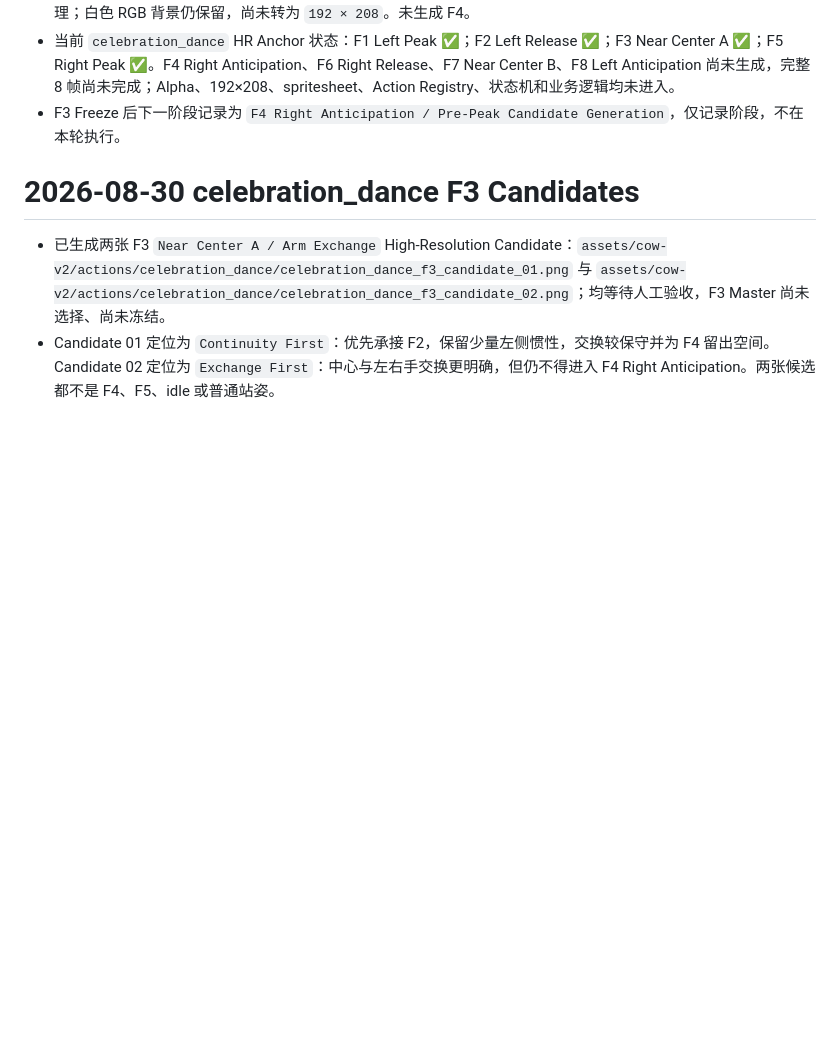
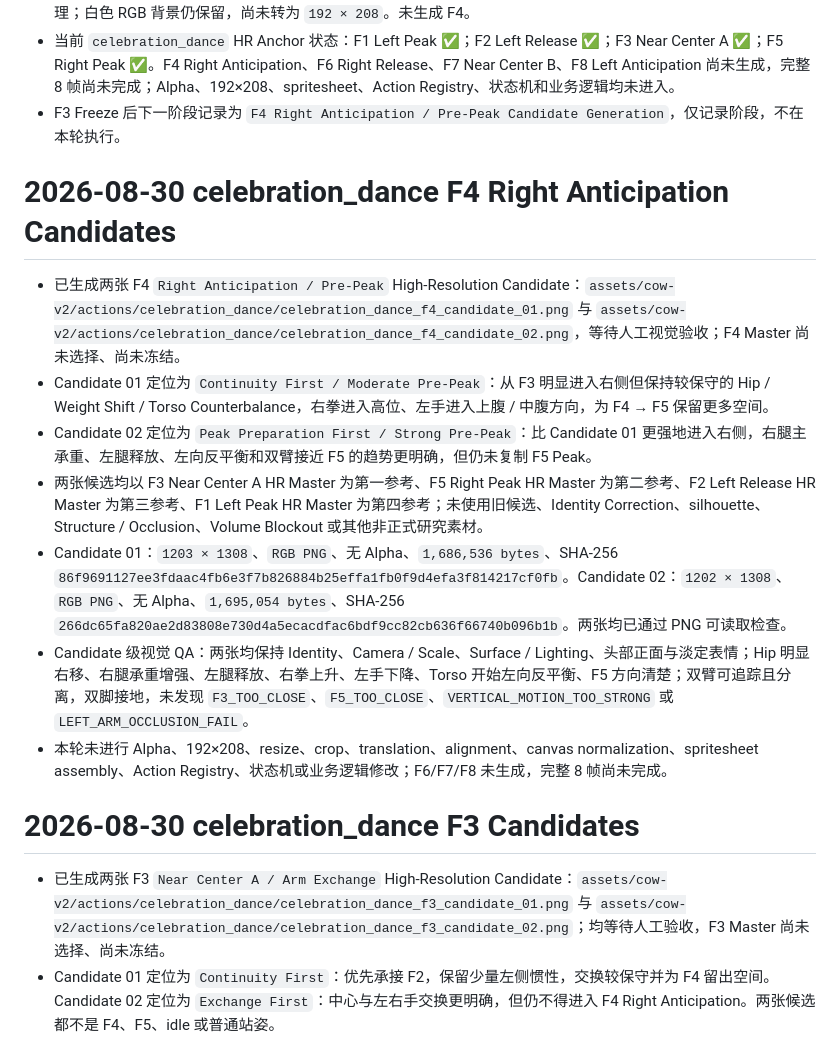
Before and after one commit to Moony-Mia/niulai-stock-desktop, a Markdown page: memory.md, the part around the change. Rendered like a GitHub page; blank space fills up the shorter version.

Commit message:
assets: add celebration dance f4 candidates

```diff
--- a/memory.md
+++ b/memory.md
@@ -394,6 +394,16 @@ Windows `npm start` 启动验证通过；控制台仅见既有 Electron CSP warn
 - 当前 `celebration_dance` HR Anchor 状态：F1 Left Peak ✅；F2 Left Release ✅；F3 Near Center A ✅；F5 Right Peak ✅。F4 Right Anticipation、F6 Right Release、F7 Near Center B、F8 Left Anticipation 尚未生成，完整 8 帧尚未完成；Alpha、192×208、spritesheet、Action Registry、状态机和业务逻辑均未进入。
 - F3 Freeze 后下一阶段记录为 `F4 Right Anticipation / Pre-Peak Candidate Generation`，仅记录阶段，不在本轮执行。
 
+# 2026-08-30 celebration_dance F4 Right Anticipation Candidates
+
+- 已生成两张 F4 `Right Anticipation / Pre-Peak` High-Resolution Candidate：`assets/cow-v2/actions/celebration_dance/celebration_dance_f4_candidate_01.png` 与 `assets/cow-v2/actions/celebration_dance/celebration_dance_f4_candidate_02.png`，等待人工视觉验收；F4 Master 尚未选择、尚未冻结。
+- Candidate 01 定位为 `Continuity First / Moderate Pre-Peak`：从 F3 明显进入右侧但保持较保守的 Hip / Weight Shift / Torso Counterbalance，右拳进入高位、左手进入上腹 / 中腹方向，为 F4 → F5 保留更多空间。
+- Candidate 02 定位为 `Peak Preparation First / Strong Pre-Peak`：比 Candidate 01 更强地进入右侧，右腿主承重、左腿释放、左向反平衡和双臂接近 F5 的趋势更明确，但仍未复制 F5 Peak。
+- 两张候选均以 F3 Near Center A HR Master 为第一参考、F5 Right Peak HR Master 为第二参考、F2 Left Release HR Master 为第三参考、F1 Left Peak HR Master 为第四参考；未使用旧候选、Identity Correction、silhouette、Structure / Occlusion、Volume Blockout 或其他非正式研究素材。
+- Candidate 01：`1203 × 1308`、`RGB PNG`、无 Alpha、`1,686,536 bytes`、SHA-256 `86f9691127ee3fdaac4fb6e3f7b826884b25effa1fb0f9d4efa3f814217cf0fb`。Candidate 02：`1202 × 1308`、`RGB PNG`、无 Alpha、`1,695,054 bytes`、SHA-256 `266dc65fa820ae2d83808e730d4a5ecacdfac6bdf9cc82cb636f66740b096b1b`。两张均已通过 PNG 可读取检查。
+- Candidate 级视觉 QA：两张均保持 Identity、Camera / Scale、Surface / Lighting、头部正面与淡定表情；Hip 明显右移、右腿承重增强、左腿释放、右拳上升、左手下降、Torso 开始左向反平衡、F5 方向清楚；双臂可追踪且分离，双脚接地，未发现 `F3_TOO_CLOSE`、`F5_TOO_CLOSE`、`VERTICAL_MOTION_TOO_STRONG` 或 `LEFT_ARM_OCCLUSION_FAIL`。
+- 本轮未进行 Alpha、192×208、resize、crop、translation、alignment、canvas normalization、spritesheet assembly、Action Registry、状态机或业务逻辑修改；F6/F7/F8 未生成，完整 8 帧尚未完成。
+
 # 2026-08-30 celebration_dance F3 Candidates
 
 - 已生成两张 F3 `Near Center A / Arm Exchange` High-Resolution Candidate：`assets/cow-v2/actions/celebration_dance/celebration_dance_f3_candidate_01.png` 与 `assets/cow-v2/actions/celebration_dance/celebration_dance_f3_candidate_02.png`；均等待人工验收，F3 Master 尚未选择、尚未冻结。
```
Also changed, not shown: CHANGELOG.md (+4 -0 lines).
